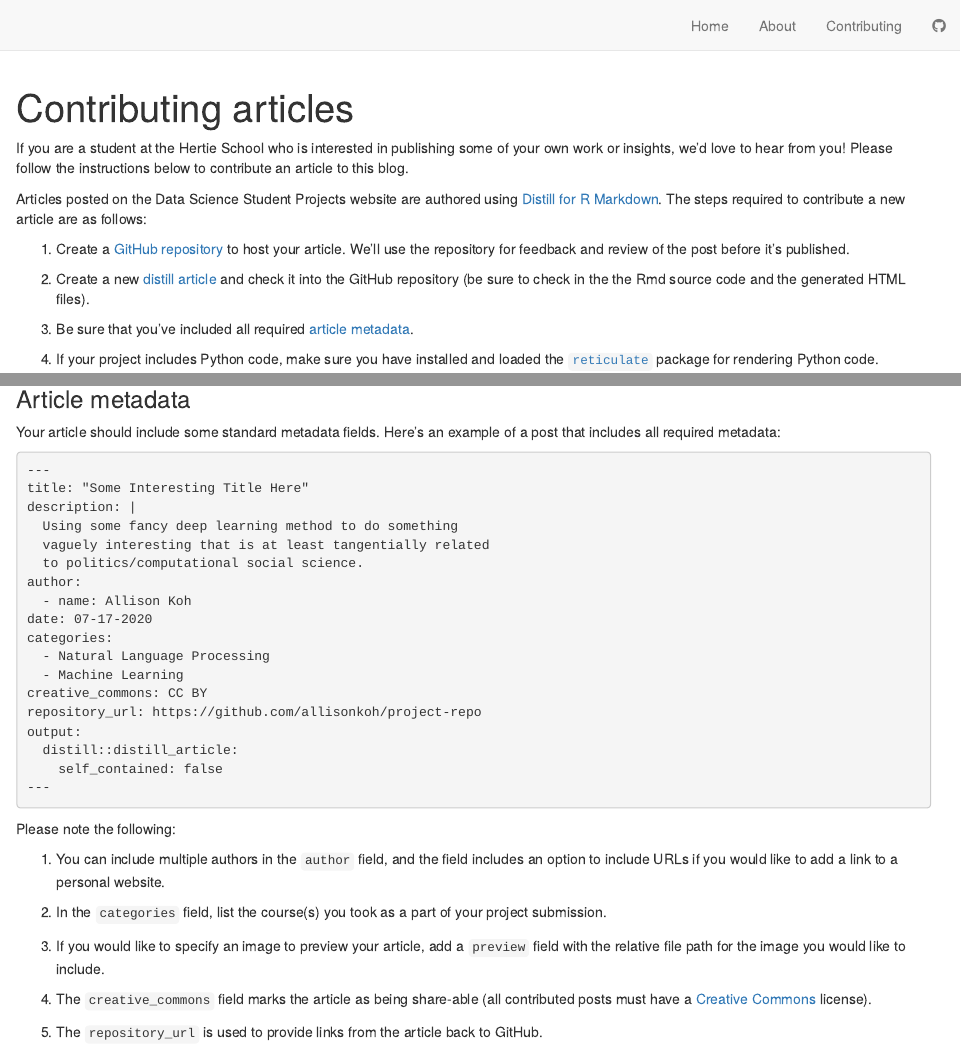
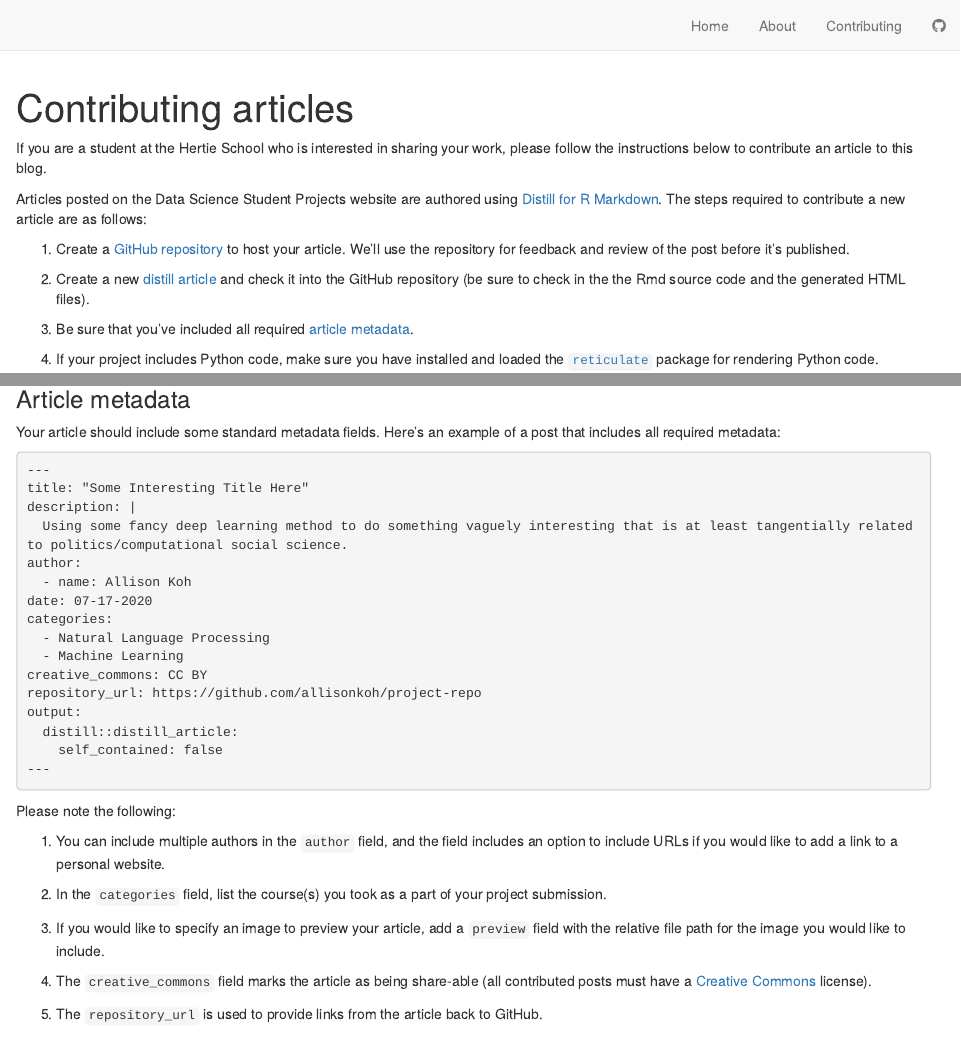
Before and after one commit to hertie-data-science-lab/student-projects, an R Markdown document (contributing.Rmd): the page in a window 1100 px wide, from its top, and a second part further down, joined at a grey line. Rendered offline with R 4.5, knitr and Pandoc, with nearby package versions; drawn as R Markdown's standard HTML page in place of the format the file asks for.

Commit message:
update logo and contributing page

````diff
--- a/_site.yml
+++ b/_site.yml
@@ -3,7 +3,7 @@ title: "Student Projects"
 description: |
 output_dir: "."
 navbar:
-  logo: images/HertieSchool_DSL_RGB.svg
+  logo: images/hertieschool_dsl_rgb.png
   right:
     - text: "Home"
       href: index.html
--- a/contributing.Rmd
+++ b/contributing.Rmd
@@ -6,7 +6,7 @@ title: "Contributing articles"
 knitr::opts_chunk$set(echo = FALSE)
 ```
 
-If you are a student at the Hertie School who is interested in publishing some of your own work or insights, we'd love to hear from you! Please follow the instructions below to contribute an article to this blog.
+If you are a student at the Hertie School who is interested in sharing your work, please follow the instructions below to contribute an article to this blog.
 
 Articles posted on the Data Science Student Projects website are authored using [Distill for R
 Markdown](https://rstudio.github.io/distill). The steps required to
````
Also changed, not shown: about.html, contributing.html, images/hertieschool_dsl_rgb.png (added), index.html, posts/2020-07-22-bertcnn/index.html (added), contributing.Rmd (4 more changed lines), 1 other file.
